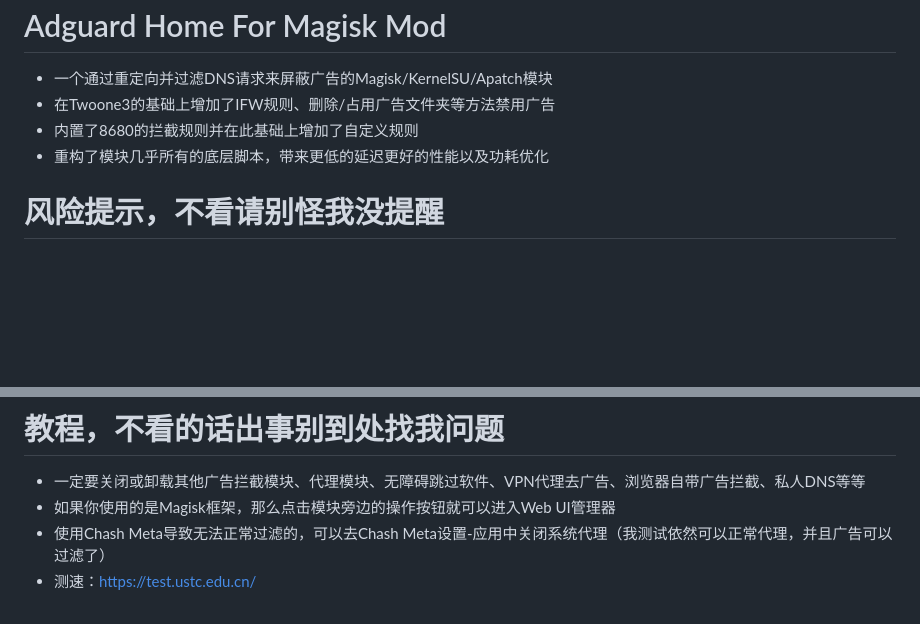
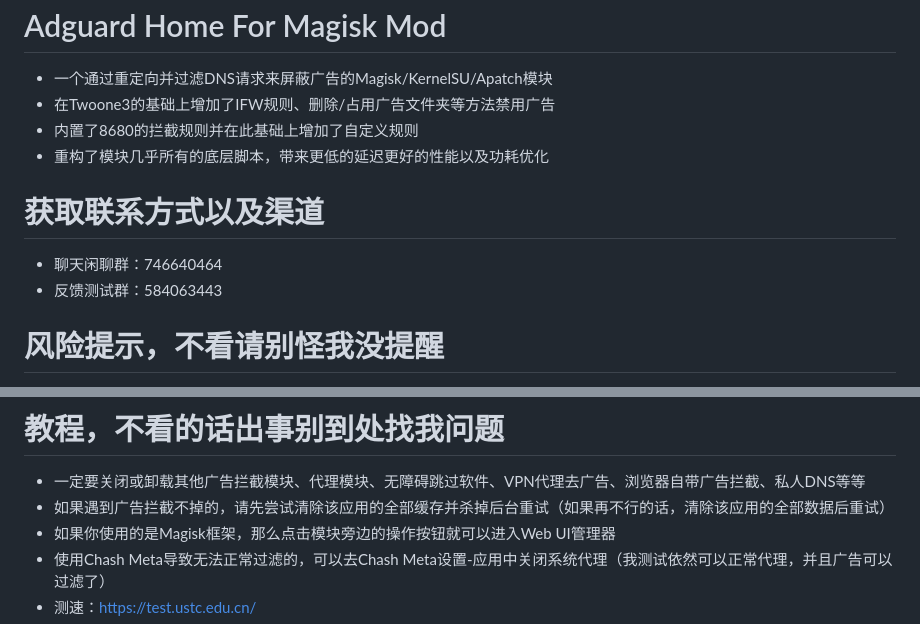
Before and after one commit to liuzq2002/Adguard-Home-For-Magisk-Mod, a Markdown page: README.md, 2 parts joined by grey strips. GitHub-like rendering; blank space fills up the shorter version.

```diff
--- a/README.md
+++ b/README.md
@@ -3,6 +3,9 @@
 - 在Twoone3的基础上增加了IFW规则、删除/占用广告文件夹等方法禁用广告
 - 内置了8680的拦截规则并在此基础上增加了自定义规则
 - 重构了模块几乎所有的底层脚本，带来更低的延迟更好的性能以及功耗优化
+# 获取联系方式以及渠道
+- 聊天闲聊群：746640464
+- 反馈测试群：584063443
 # 风险提示，不看请别怪我没提醒
 - ⚠️模块会导致优惠券无法正常领取，如无法正常领取这并非误杀
 - ⚠️部分软件的看广告领金币无法正常领取，如无法使用这并非误杀
@@ -29,6 +32,7 @@
 2. 本模块虽屏蔽精度不高，相比于此类插件屏蔽的广啊（因为此类模块只能屏蔽一个或十几个应用）
 # 教程，不看的话出事别到处找我问题
 - 一定要关闭或卸载其他广告拦截模块、代理模块、无障碍跳过软件、VPN代理去广告、浏览器自带广告拦截、私人DNS等等
+- 如果遇到广告拦截不掉的，请先尝试清除该应用的全部缓存并杀掉后台重试（如果再不行的话，清除该应用的全部数据后重试）
 - 如果你使用的是Magisk框架，那么点击模块旁边的操作按钮就可以进入Web UI管理器
 - 使用Chash Meta导致无法正常过滤的，可以去Chash Meta设置-应用中关闭系统代理（我测试依然可以正常代理，并且广告可以过滤了）
 - 测速：https://test.ustc.edu.cn/
```
